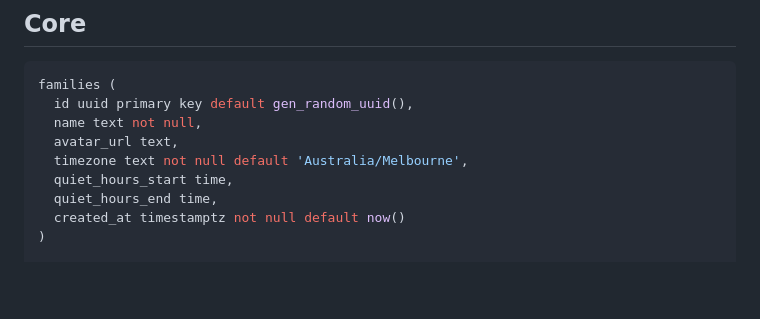
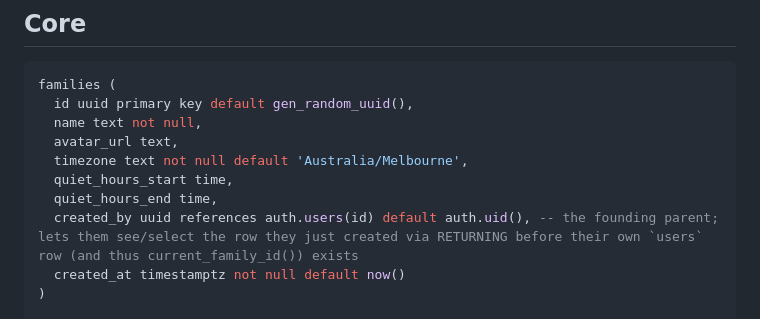
Before and after one commit to Bomsilaga/Ipalibo-Family-Safety-App, a Markdown page: docs/02-data-model.md, the part around the change. GitHub-like rendering; blank space fills up the shorter version.

Commit message:
Document families.created_by (fixes RLS block on family creation)
The founding parent has no public.users row yet when they create their
family, so the SELECT policy (id = current_family_id()) failed the
post-INSERT RETURNING visibility check, surfacing as "new row violates
row-level security policy for table families" even though the INSERT
itself was allowed. Added created_by (defaults to auth.uid()) and let
the SELECT policy also match on it, applied directly to the live
Supabase project.

```diff
--- a/docs/02-data-model.md
+++ b/docs/02-data-model.md
@@ -12,6 +12,7 @@ families (
   timezone text not null default 'Australia/Melbourne',
   quiet_hours_start time,
   quiet_hours_end time,
+  created_by uuid references auth.users(id) default auth.uid(), -- the founding parent; lets them see/select the row they just created via RETURNING before their own `users` row (and thus current_family_id()) exists
   created_at timestamptz not null default now()
 )
 
```
